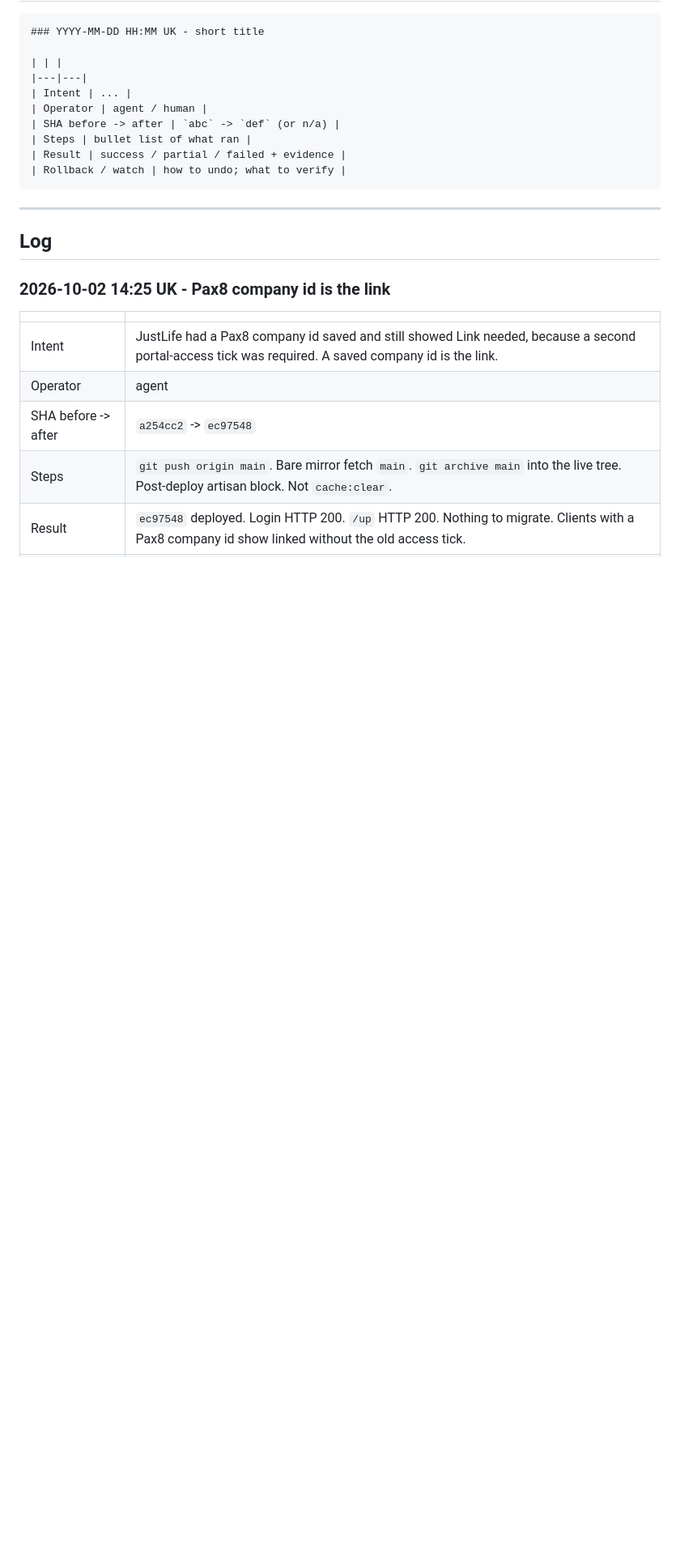
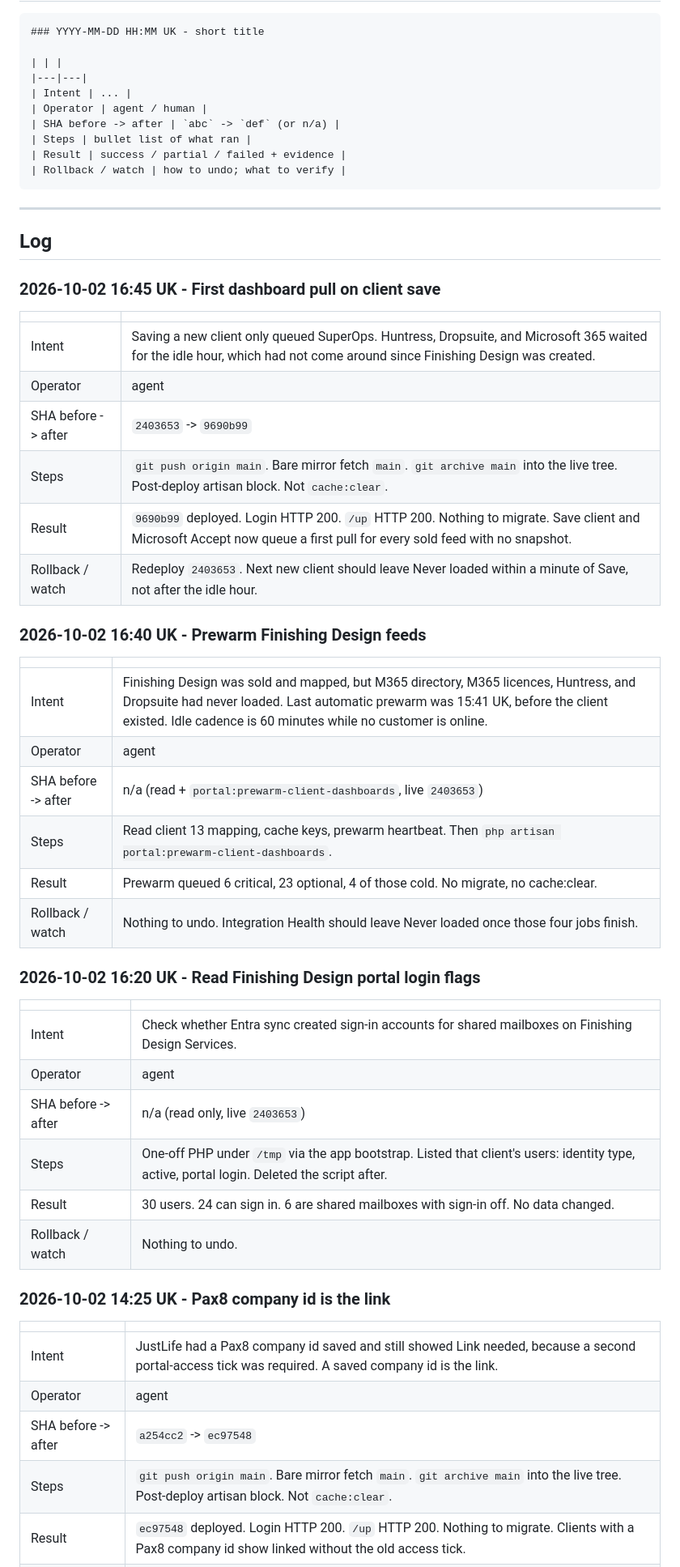
Before and after one commit to T4shby/OnIT-Portal, a Markdown page: Brain/ServerOpsLog.md, the part around the change. Shown at 81% size. Drawn GitHub-style; blank space fills up the shorter version.

Commit message:
Record the first dashboard pull deploy.
Saving a client was only starting SuperOps. The idle hour left Huntress, Dropsuite, and Microsoft 365 never loaded.

Co-authored-by: Cursor <cursoragent@cursor.com>

```diff
--- a/Brain/ServerOpsLog.md
+++ b/Brain/ServerOpsLog.md
@@ -32,6 +32,39 @@ Agents must append here whenever they work on the server - see `.cursor/rules/se
 ---
 
 ## Log
+
+### 2026-10-02 16:45 UK - First dashboard pull on client save
+
+| | |
+|---|---|
+| Intent | Saving a new client only queued SuperOps. Huntress, Dropsuite, and Microsoft 365 waited for the idle hour, which had not come around since Finishing Design was created. |
+| Operator | agent |
+| SHA before -> after | `2403653` -> `9690b99` |
+| Steps | `git push origin main`. Bare mirror fetch `main`. `git archive main` into the live tree. Post-deploy artisan block. Not `cache:clear`. |
+| Result | `9690b99` deployed. Login HTTP 200. `/up` HTTP 200. Nothing to migrate. Save client and Microsoft Accept now queue a first pull for every sold feed with no snapshot. |
+| Rollback / watch | Redeploy `2403653`. Next new client should leave Never loaded within a minute of Save, not after the idle hour. |
+
+### 2026-10-02 16:40 UK - Prewarm Finishing Design feeds
+
+| | |
+|---|---|
+| Intent | Finishing Design was sold and mapped, but M365 directory, M365 licences, Huntress, and Dropsuite had never loaded. Last automatic prewarm was 15:41 UK, before the client existed. Idle cadence is 60 minutes while no customer is online. |
+| Operator | agent |
+| SHA before -> after | n/a (read + `portal:prewarm-client-dashboards`, live `2403653`) |
+| Steps | Read client 13 mapping, cache keys, prewarm heartbeat. Then `php artisan portal:prewarm-client-dashboards`. |
+| Result | Prewarm queued 6 critical, 23 optional, 4 of those cold. No migrate, no cache:clear. |
+| Rollback / watch | Nothing to undo. Integration Health should leave Never loaded once those four jobs finish. |
+
+### 2026-10-02 16:20 UK - Read Finishing Design portal login flags
+
+| | |
+|---|---|
+| Intent | Check whether Entra sync created sign-in accounts for shared mailboxes on Finishing Design Services. |
+| Operator | agent |
+| SHA before -> after | n/a (read only, live `2403653`) |
+| Steps | One-off PHP under `/tmp` via the app bootstrap. Listed that client's users: identity type, active, portal login. Deleted the script after. |
+| Result | 30 users. 24 can sign in. 6 are shared mailboxes with sign-in off. No data changed. |
+| Rollback / watch | Nothing to undo. |
 
 ### 2026-10-02 14:25 UK - Pax8 company id is the link
 
```
